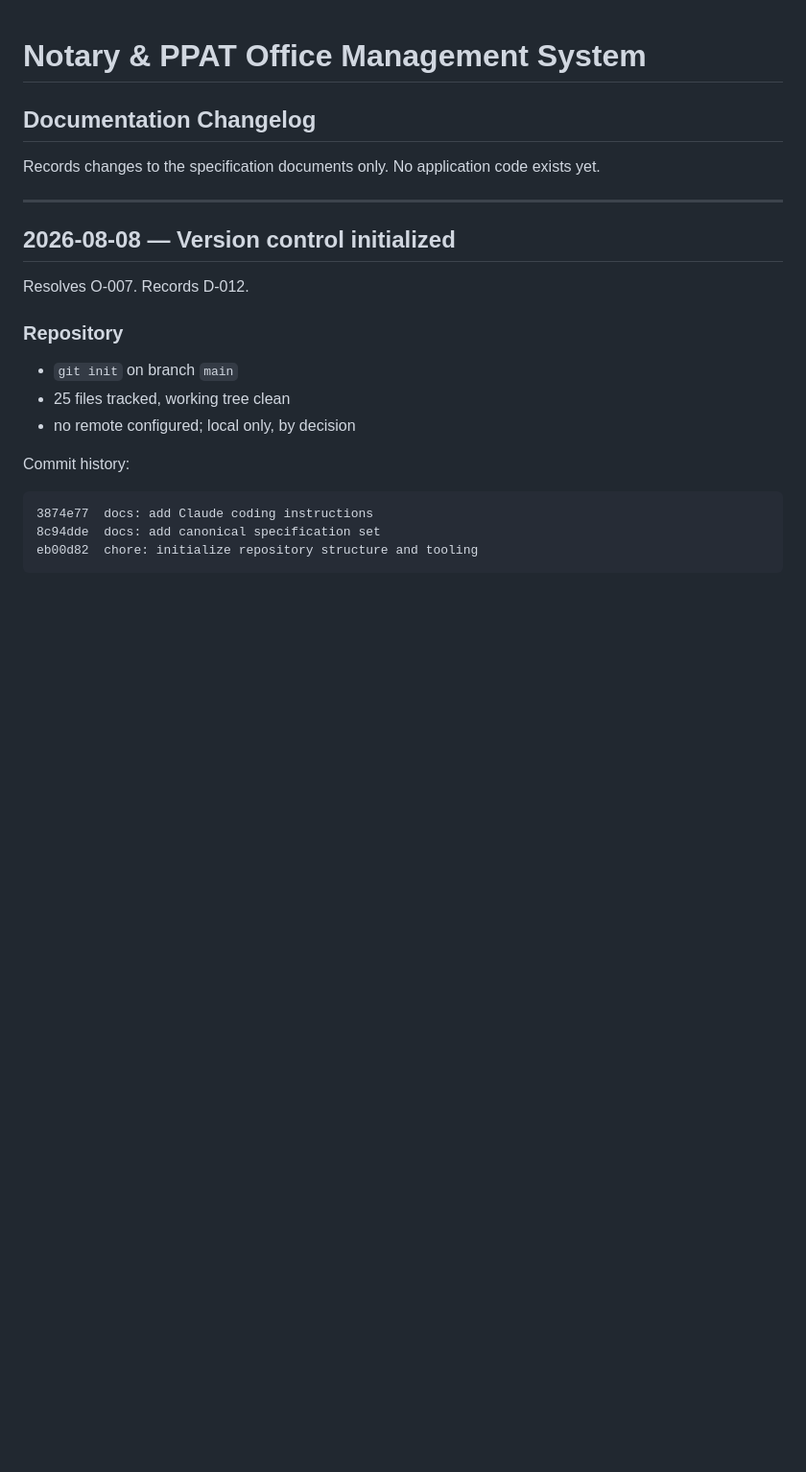
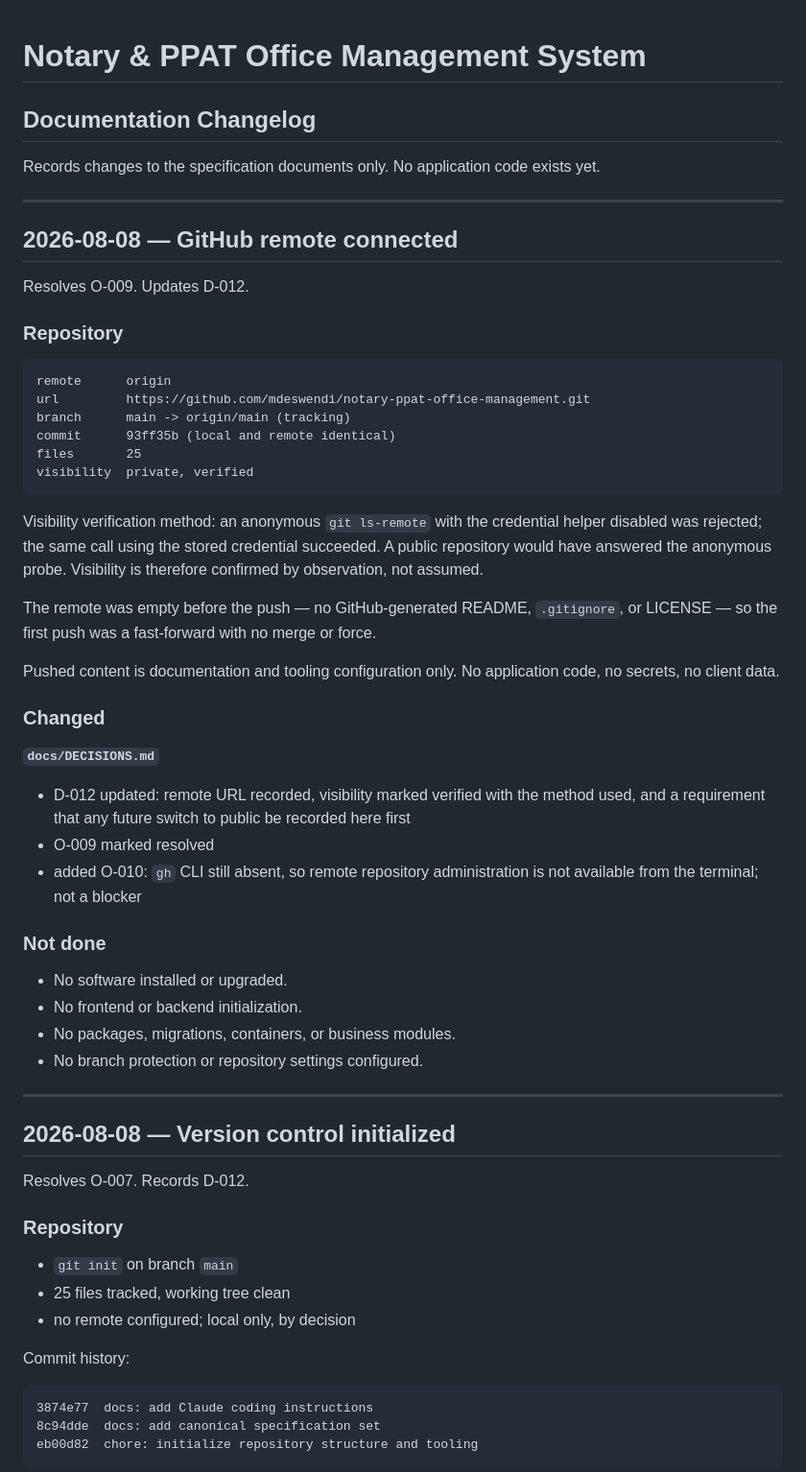
Before and after one commit to mdeswendi/notary-ppat-office-management, a Markdown page: docs/CHANGELOG.md, the part around the change. Shown at 96% size. Drawn GitHub-style; blank space fills up the shorter version.

Commit message:
docs: record GitHub remote connection
Closes O-009. Updates D-012 with the remote URL and records that private
visibility was verified by observation: an anonymous ls-remote with the
credential helper disabled was rejected, while the authenticated call
succeeded.

Adds O-010: gh CLI remains absent, so remote repository administration is
unavailable from the terminal. Not a blocker.

Co-Authored-By: Claude Opus 5 <noreply@anthropic.com>

````diff
--- a/docs/CHANGELOG.md
+++ b/docs/CHANGELOG.md
@@ -2,6 +2,51 @@
 ## Documentation Changelog
 
 Records changes to the specification documents only. No application code exists yet.
+
+---
+
+## 2026-08-08 — GitHub remote connected
+
+Resolves O-009. Updates D-012.
+
+### Repository
+
+```text
+remote      origin
+url         https://github.com/mdeswendi/notary-ppat-office-management.git
+branch      main -> origin/main (tracking)
+commit      93ff35b (local and remote identical)
+files       25
+visibility  private, verified
+```
+
+Visibility verification method: an anonymous `git ls-remote` with the credential helper
+disabled was rejected; the same call using the stored credential succeeded. A public
+repository would have answered the anonymous probe. Visibility is therefore confirmed by
+observation, not assumed.
+
+The remote was empty before the push — no GitHub-generated README, `.gitignore`, or LICENSE
+— so the first push was a fast-forward with no merge or force.
+
+Pushed content is documentation and tooling configuration only. No application code, no
+secrets, no client data.
+
+### Changed
+
+**`docs/DECISIONS.md`**
+
+- D-012 updated: remote URL recorded, visibility marked verified with the method used, and
+  a requirement that any future switch to public be recorded here first
+- O-009 marked resolved
+- added O-010: `gh` CLI still absent, so remote repository administration is not available
+  from the terminal; not a blocker
+
+### Not done
+
+- No software installed or upgraded.
+- No frontend or backend initialization.
+- No packages, migrations, containers, or business modules.
+- No branch protection or repository settings configured.
 
 ---
 
````
Also changed, not shown: docs/DECISIONS.md (+13 -4 lines).
